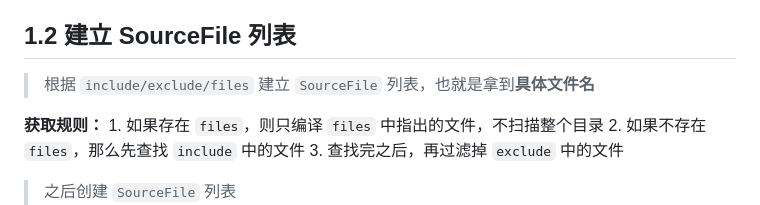
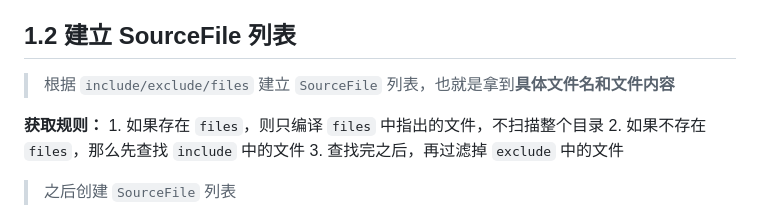
Before and after one commit to H-1234-S/Note, a Markdown page: 笔记/TypeScript/TypeScript原理.md, the part around the change. GitHub-like rendering.

Commit message:
vault backup: 2026-06-12 21:30:35

```diff
--- a/笔记/TypeScript/TypeScript原理.md
+++ b/笔记/TypeScript/TypeScript原理.md
@@ -42,7 +42,7 @@ ParsedCommandLine {
 也就是编译哪些文件、不编译哪些文件、用什么规则编译
 ## 1.2 建立 SourceFile 列表
 
-> 根据 `include/exclude/files` 建立 `SourceFile` 列表，也就是拿到**具体文件名**
+> 根据 `include/exclude/files` 建立 `SourceFile` 列表，也就是拿到**具体文件名和文件内容**
 
 **获取规则：**
 	1. 如果存在 `files`，则只编译 `files` 中指出的文件，不扫描整个目录
```
